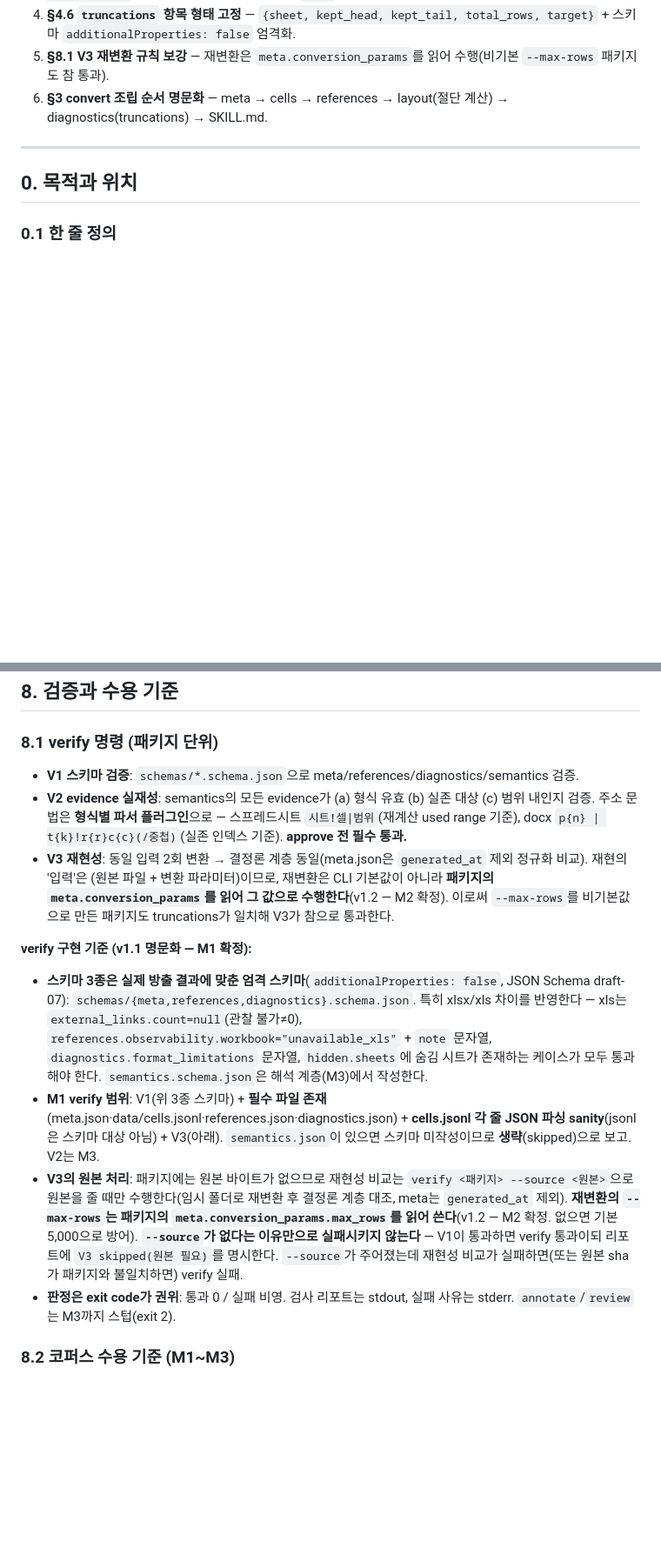
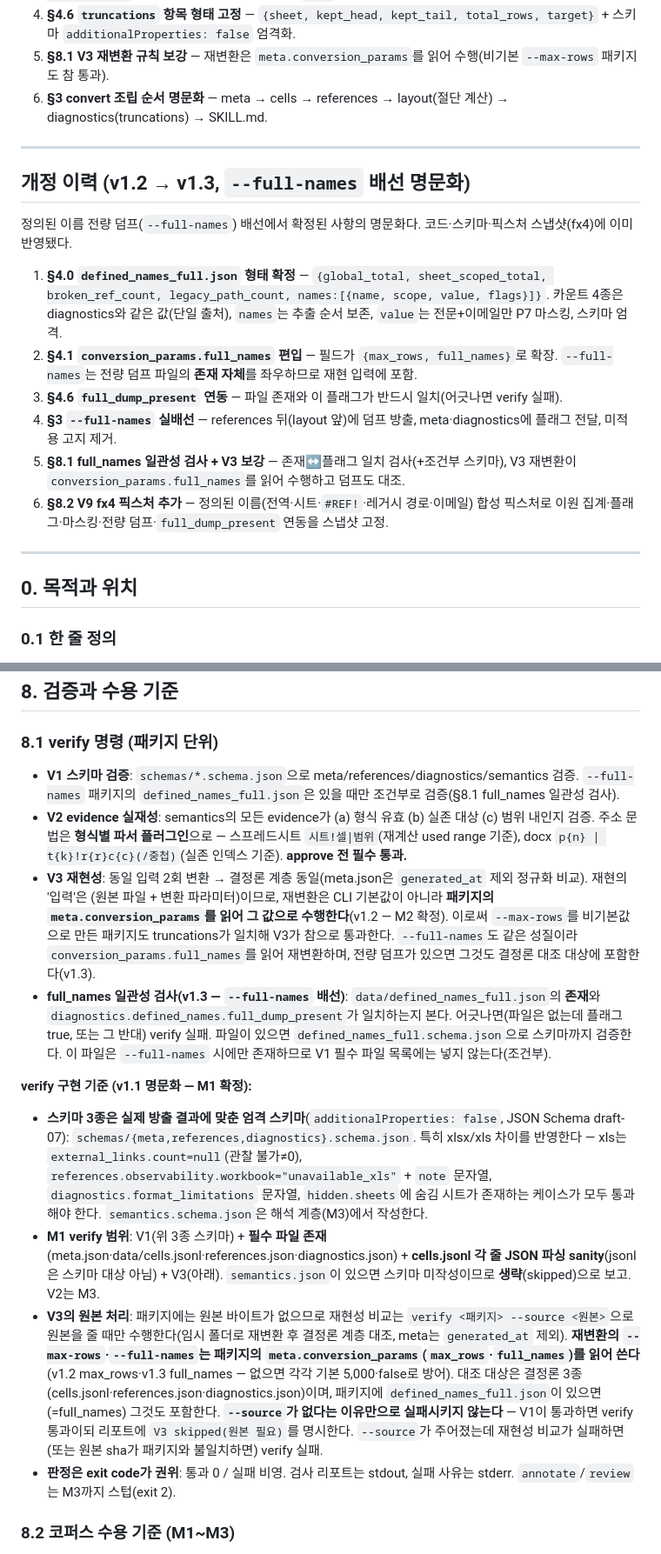
Before and after one commit to worldoftoddl/Excel_to_Skill, a Markdown page: 작업지시서 excel to skill v1.1.md, 2 parts joined by grey strips. Shown at 87% size. GitHub-like rendering; blank space fills up the shorter version.

Commit message:
지시서 v1.3 명문화 — --full-names 배선 소급 반영
개정 이력(v1.2 → v1.3) 신설 + 조항 6곳:
- §3: --full-names 배선 완료 항목 추가(references 뒤 방출·플래그 전달·고지 제거·
  존재↔flag 일치).
- §4.0: defined_names_full.json 형태 확정(카운트 단일출처·추출 순서·value 전문+
  이메일 P7 마스킹·스키마 엄격).
- §4.1: conversion_params 필드 {max_rows, full_names}로 확장.
- §4.6: full_dump_present ↔ 파일 존재 일치(어긋나면 verify 실패).
- §8.1: V1 조건부 스키마·full_names 일관성 검사·V3가 full_names 읽어 재변환.

Co-Authored-By: Claude Opus 4.8 (1M context) <noreply@anthropic.com>

```diff
--- a/작업지시서 excel to skill v1.1.md
+++ b/작업지시서 excel to skill v1.1.md
@@ -31,6 +31,19 @@ M2 표현 계층(layout HTML·SKILL.md draft·cli 배선) 구현에서 확정된
 4. **§4.6 `truncations` 항목 형태 고정** — `{sheet, kept_head, kept_tail, total_rows, target}` + 스키마 `additionalProperties: false` 엄격화.
 5. **§8.1 V3 재변환 규칙 보강** — 재변환은 `meta.conversion_params`를 읽어 수행(비기본 `--max-rows` 패키지도 참 통과).
 6. **§3 convert 조립 순서 명문화** — meta → cells → references → layout(절단 계산) → diagnostics(truncations) → SKILL.md.
+
+---
+
+## 개정 이력 (v1.2 → v1.3, `--full-names` 배선 명문화)
+
+정의된 이름 전량 덤프(`--full-names`) 배선에서 확정된 사항의 명문화다. 코드·스키마·픽스처 스냅샷(fx4)에 이미 반영됐다.
+
+1. **§4.0 `defined_names_full.json` 형태 확정** — `{global_total, sheet_scoped_total, broken_ref_count, legacy_path_count, names:[{name, scope, value, flags}]}`. 카운트 4종은 diagnostics와 같은 값(단일 출처), `names`는 추출 순서 보존, `value`는 전문+이메일만 P7 마스킹, 스키마 엄격.
+2. **§4.1 `conversion_params.full_names` 편입** — 필드가 `{max_rows, full_names}`로 확장. `--full-names`는 전량 덤프 파일의 **존재 자체**를 좌우하므로 재현 입력에 포함.
+3. **§4.6 `full_dump_present` 연동** — 파일 존재와 이 플래그가 반드시 일치(어긋나면 verify 실패).
+4. **§3 `--full-names` 실배선** — references 뒤(layout 앞)에 덤프 방출, meta·diagnostics에 플래그 전달, 미적용 고지 제거.
+5. **§8.1 full_names 일관성 검사 + V3 보강** — 존재↔플래그 일치 검사(+조건부 스키마), V3 재변환이 `conversion_params.full_names`를 읽어 수행하고 덤프도 대조.
+6. **§8.2 V9 fx4 픽스처 추가** — 정의된 이름(전역·시트·`#REF!`·레거시 경로·이메일) 합성 픽스처로 이원 집계·플래그·마스킹·전량 덤프·`full_dump_present` 연동을 스냅샷 고정.
 
 ---
 
@@ -320,14 +338,15 @@ slug 규칙: 공백→`_`, 경로 위험 문자 제거, 한글 유지, 시트명
 
 ### 8.1 verify 명령 (패키지 단위)
 
-- **V1 스키마 검증**: `schemas/*.schema.json`으로 meta/references/diagnostics/semantics 검증.
+- **V1 스키마 검증**: `schemas/*.schema.json`으로 meta/references/diagnostics/semantics 검증. `--full-names` 패키지의 `defined_names_full.json`은 있을 때만 조건부로 검증(§8.1 full_names 일관성 검사).
 - **V2 evidence 실재성**: semantics의 모든 evidence가 (a) 형식 유효 (b) 실존 대상 (c) 범위 내인지 검증. 주소 문법은 **형식별 파서 플러그인**으로 — 스프레드시트 `시트!셀|범위`(재계산 used range 기준), docx `p{n} | t{k}!r{r}c{c}(/중첩)`(실존 인덱스 기준). **approve 전 필수 통과.**
-- **V3 재현성**: 동일 입력 2회 변환 → 결정론 계층 동일(meta.json은 `generated_at` 제외 정규화 비교). 재현의 '입력'은 (원본 파일 + 변환 파라미터)이므로, 재변환은 CLI 기본값이 아니라 **패키지의 `meta.conversion_params`를 읽어 그 값으로 수행한다**(v1.2 — M2 확정). 이로써 `--max-rows`를 비기본값으로 만든 패키지도 truncations가 일치해 V3가 참으로 통과한다.
+- **V3 재현성**: 동일 입력 2회 변환 → 결정론 계층 동일(meta.json은 `generated_at` 제외 정규화 비교). 재현의 '입력'은 (원본 파일 + 변환 파라미터)이므로, 재변환은 CLI 기본값이 아니라 **패키지의 `meta.conversion_params`를 읽어 그 값으로 수행한다**(v1.2 — M2 확정). 이로써 `--max-rows`를 비기본값으로 만든 패키지도 truncations가 일치해 V3가 참으로 통과한다. `--full-names`도 같은 성질이라 `conversion_params.full_names`를 읽어 재변환하며, 전량 덤프가 있으면 그것도 결정론 대조 대상에 포함한다(v1.3).
+- **full_names 일관성 검사(v1.3 — `--full-names` 배선)**: `data/defined_names_full.json`의 **존재**와 `diagnostics.defined_names.full_dump_present`가 일치하는지 본다. 어긋나면(파일은 없는데 플래그 true, 또는 그 반대) verify 실패. 파일이 있으면 `defined_names_full.schema.json`으로 스키마까지 검증한다. 이 파일은 `--full-names` 시에만 존재하므로 V1 필수 파일 목록에는 넣지 않는다(조건부).
 
 **verify 구현 기준 (v1.1 명문화 — M1 확정):**
 - **스키마 3종은 실제 방출 결과에 맞춘 엄격 스키마**(`additionalProperties: false`, JSON Schema draft-07): `schemas/{meta,references,diagnostics}.schema.json`. 특히 xlsx/xls 차이를 반영한다 — xls는 `external_links.count=null`(관찰 불가≠0), `references.observability.workbook="unavailable_xls"` + `note` 문자열, `diagnostics.format_limitations` 문자열, `hidden.sheets`에 숨김 시트가 존재하는 케이스가 모두 통과해야 한다. `semantics.schema.json`은 해석 계층(M3)에서 작성한다.
 - **M1 verify 범위**: V1(위 3종 스키마) + **필수 파일 존재**(meta.json·data/cells.jsonl·references.json·diagnostics.json) + **cells.jsonl 각 줄 JSON 파싱 sanity**(jsonl은 스키마 대상 아님) + V3(아래). `semantics.json`이 있으면 스키마 미작성이므로 **생략**(skipped)으로 보고. V2는 M3.
-- **V3의 원본 처리**: 패키지에는 원본 바이트가 없으므로 재현성 비교는 `verify <패키지> --source <원본>`으로 원본을 줄 때만 수행한다(임시 폴더로 재변환 후 결정론 계층 대조, meta는 `generated_at` 제외). **재변환의 `--max-rows`는 패키지의 `meta.conversion_params.max_rows`를 읽어 쓴다**(v1.2 — M2 확정. 없으면 기본 5,000으로 방어). **`--source`가 없다는 이유만으로 실패시키지 않는다** — V1이 통과하면 verify 통과이되 리포트에 `V3 skipped(원본 필요)`를 명시한다. `--source`가 주어졌는데 재현성 비교가 실패하면(또는 원본 sha가 패키지와 불일치하면) verify 실패.
+- **V3의 원본 처리**: 패키지에는 원본 바이트가 없으므로 재현성 비교는 `verify <패키지> --source <원본>`으로 원본을 줄 때만 수행한다(임시 폴더로 재변환 후 결정론 계층 대조, meta는 `generated_at` 제외). **재변환의 `--max-rows`·`--full-names`는 패키지의 `meta.conversion_params`(`max_rows`·`full_names`)를 읽어 쓴다**(v1.2 max_rows·v1.3 full_names — 없으면 각각 기본 5,000·false로 방어). 대조 대상은 결정론 3종(cells.jsonl·references.json·diagnostics.json)이며, 패키지에 `defined_names_full.json`이 있으면(=full_names) 그것도 포함한다. **`--source`가 없다는 이유만으로 실패시키지 않는다** — V1이 통과하면 verify 통과이되 리포트에 `V3 skipped(원본 필요)`를 명시한다. `--source`가 주어졌는데 재현성 비교가 실패하면(또는 원본 sha가 패키지와 불일치하면) verify 실패.
 - **판정은 exit code가 권위**: 통과 0 / 실패 비영. 검사 리포트는 stdout, 실패 사유는 stderr. `annotate`/`review`는 M3까지 스텁(exit 2).
 
 ### 8.2 코퍼스 수용 기준 (M1~M3)
```
Also changed, not shown: other parts of 작업지시서 excel to skill v1.1.md (+7 -2 lines).
